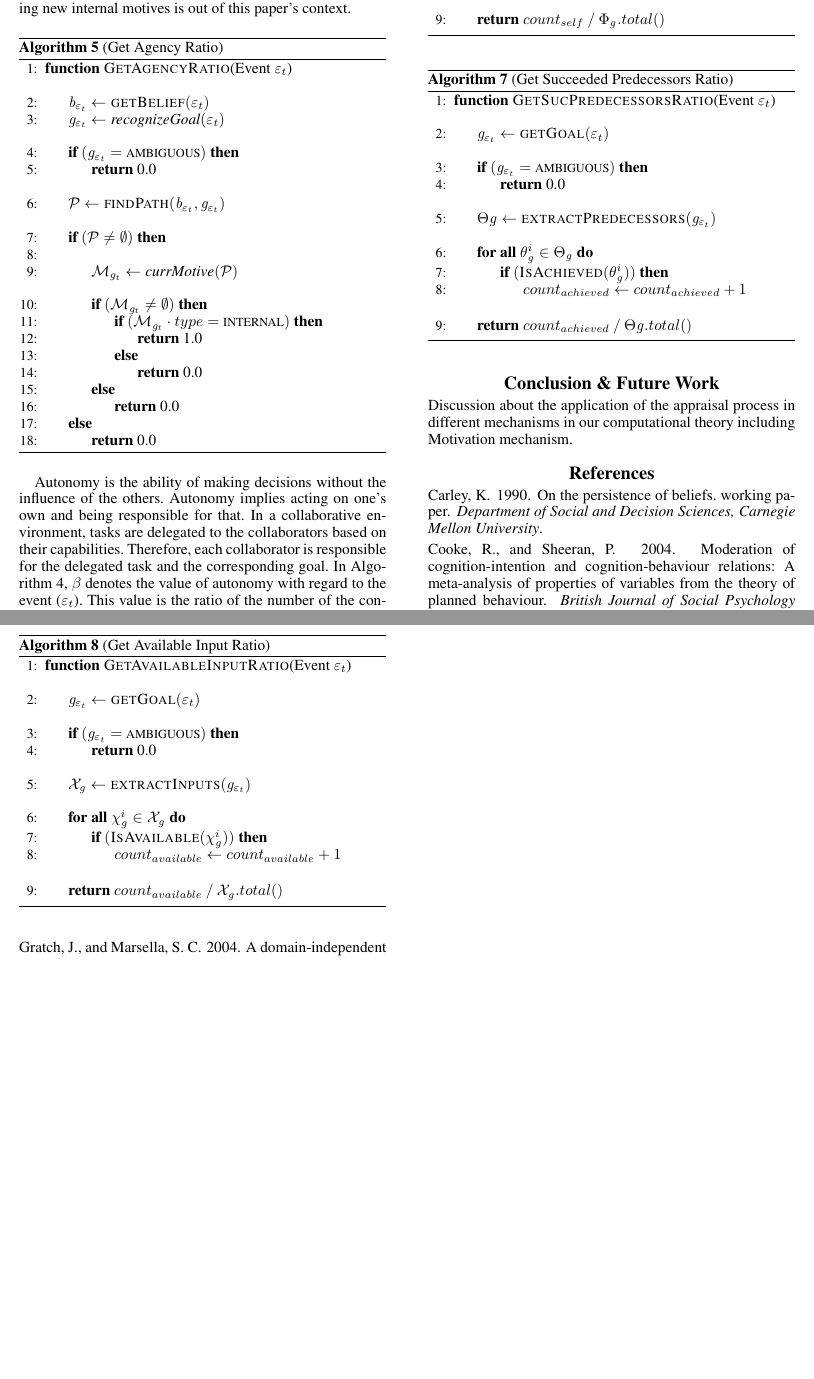
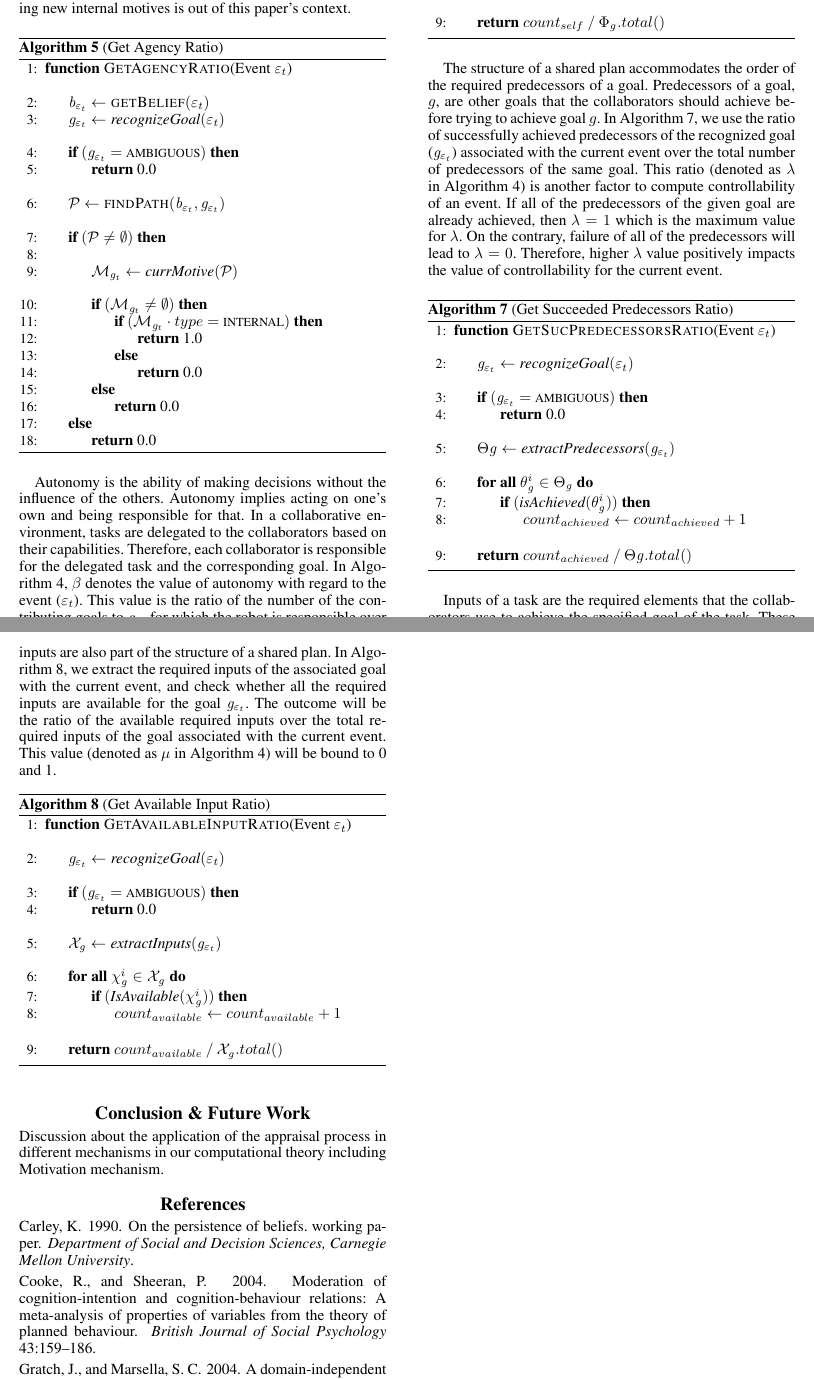
Before and after one commit to mshayganfar/AAAI2016, a LaTeX paper (ShayganfarRichSidner.tex): two parts of pages 10 and 11 of 11, joined at a grey line, cut so that both start at the same text, the shorter picture padded with empty space. Compiled offline with pdfLaTeX.

Commit message:
Wrote more about controllability.

```diff
--- a/ShayganfarRichSidner.tex
+++ b/ShayganfarRichSidner.tex
@@ -1134,13 +1134,27 @@ task the value of $\beta$ would be 0 or 1.
 	\end{algorithmic}
 \end{algorithm}
 
+The structure of a shared plan accommodates the order of the required
+predecessors of a goal. Predecessors of a goal, $g$, are other goals that
+the collaborators should achieve before trying to achieve goal $g$. In Algorithm
+\ref{alg:predecessors}, we use the ratio of successfully achieved predecessors
+of the recognized goal ($\mathit{g}_{\varepsilon_t}$) associated with the
+current event over the total number of predecessors of the same goal. This ratio
+(denoted as $\lambda$ in Algorithm \ref{alg:controllability}) is another factor
+to compute controllability of an event. If all of the predecessors of the given
+goal are already achieved, then $\lambda=1$ which is the maximum value for
+$\lambda$. On the contrary, failure of all of the predecessors will lead to
+$\lambda=0$. Therefore, higher $\lambda$ value positively impacts the value of
+controllability for the current event.
+
 \begin{algorithm}
 	\caption{(Get Succeeded Predecessors Ratio)}
 	\label{alg:predecessors}
 	\begin{algorithmic}[1]
 		\Function{GetSucPredecessorsRatio}{Event $\varepsilon_t$}
 			\Statex
-			\State $\mathit{g}_{\varepsilon_t} \gets \Call{getGoal}{\varepsilon_t}$
+			\State $\mathit{g}_{\varepsilon_t} \gets
+			\textit{recognizeGoal}{(\varepsilon_t)}$
 			\Statex
 			\If {$(\mathit{g}_{\varepsilon_t} =$ {\fontsize{8}{8}\selectfont
 			AMBIGUOUS}$)$}
@@ -1162,13 +1176,24 @@ task the value of $\beta$ would be 0 or 1.
 	\end{algorithmic}
 \end{algorithm}
 
+Inputs of a task are the required elements that the collaborators use to
+achieve the specified goal of the task. These inputs are also part of the
+structure of a shared plan. In Algorithm \ref{alg:inputs}, we extract the
+required inputs of the associated goal with the current event, and check whether
+all the required inputs are available for the goal $\mathit{g}_{\varepsilon_t}$.
+The outcome will be the ratio of the available required inputs over the total
+required inputs of the goal associated with the current event. This value
+(denoted as $\mu$ in Algorithm \ref{alg:controllability}) will be bound to 0 and
+1.
+
 \begin{algorithm}
 	\caption{(Get Available Input Ratio)}
 	\label{alg:inputs}
 	\begin{algorithmic}[1]
 		\Function{GetAvailableInputRatio}{Event $\varepsilon_t$}
 			\Statex
-			\State $\mathit{g}_{\varepsilon_t} \gets \Call{getGoal}{\varepsilon_t}$
+			\State $\mathit{g}_{\varepsilon_t} \gets
+			\textit{recognizeGoal}{(\varepsilon_t)}$
 			\Statex
 			\If {$(\mathit{g}_{\varepsilon_t} =$ {\fontsize{8}{8}\selectfont
 			AMBIGUOUS}$)$}
```
Also changed, not shown: ShayganfarRichSidner.pdf, ShayganfarRichSidner.tex (8 more changed lines), 3 other files.
